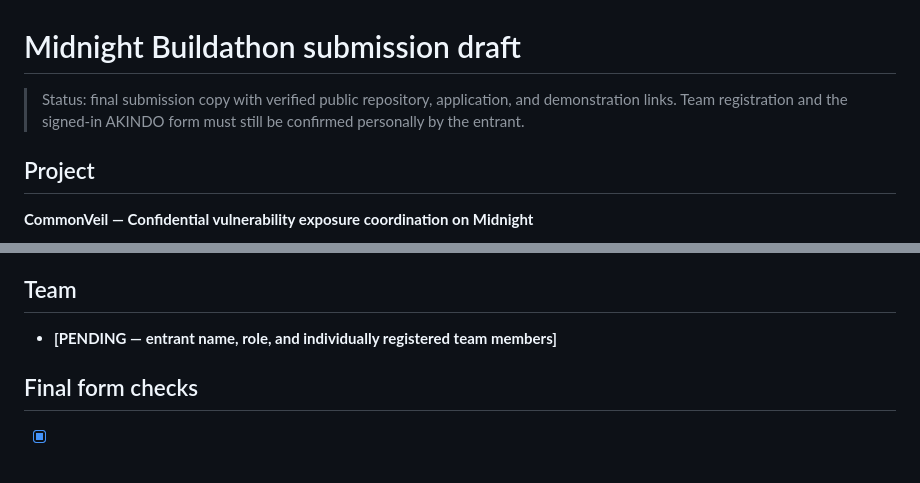
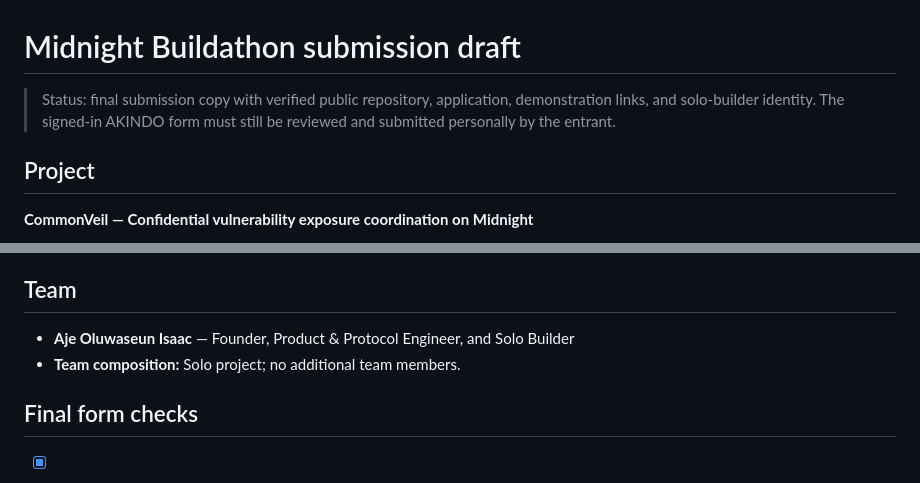
Before and after one commit to 0xaje/CommonVeil, a Markdown page: docs/buildathon-submission.md, 2 parts joined by grey strips. GitHub-like rendering.

Commit message:
docs: finalize solo builder information

```diff
--- a/docs/buildathon-submission.md
+++ b/docs/buildathon-submission.md
@@ -1,6 +1,6 @@
 # Midnight Buildathon submission draft
 
-> Status: final submission copy with verified public repository, application, and demonstration links. Team registration and the signed-in AKINDO form must still be confirmed personally by the entrant.
+> Status: final submission copy with verified public repository, application, demonstration links, and solo-builder identity. The signed-in AKINDO form must still be reviewed and submitted personally by the entrant.
 
 ## Project
 
@@ -154,7 +154,8 @@ Final submission preparation on 2026-10-16 completed a clean dependency install,
 
 ## Team
 
-- **[PENDING — entrant name, role, and individually registered team members]**
+- **Aje Oluwaseun Isaac** — Founder, Product & Protocol Engineer, and Solo Builder
+- **Team composition:** Solo project; no additional team members.
 
 ## Final form checks
 
```
